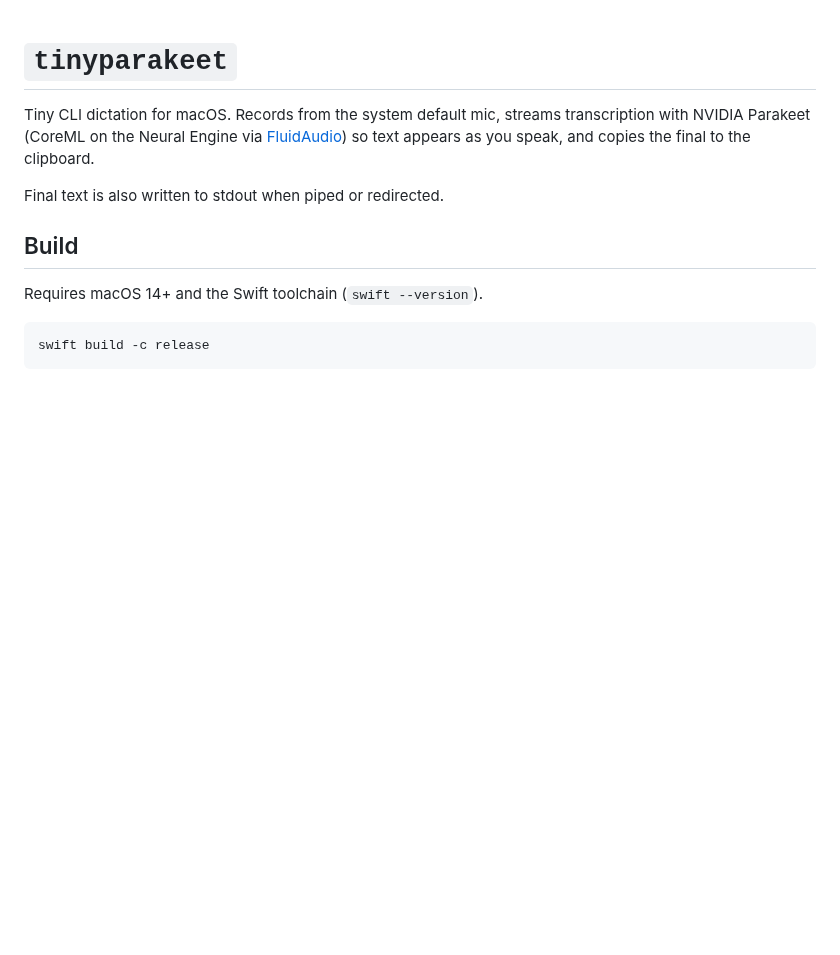
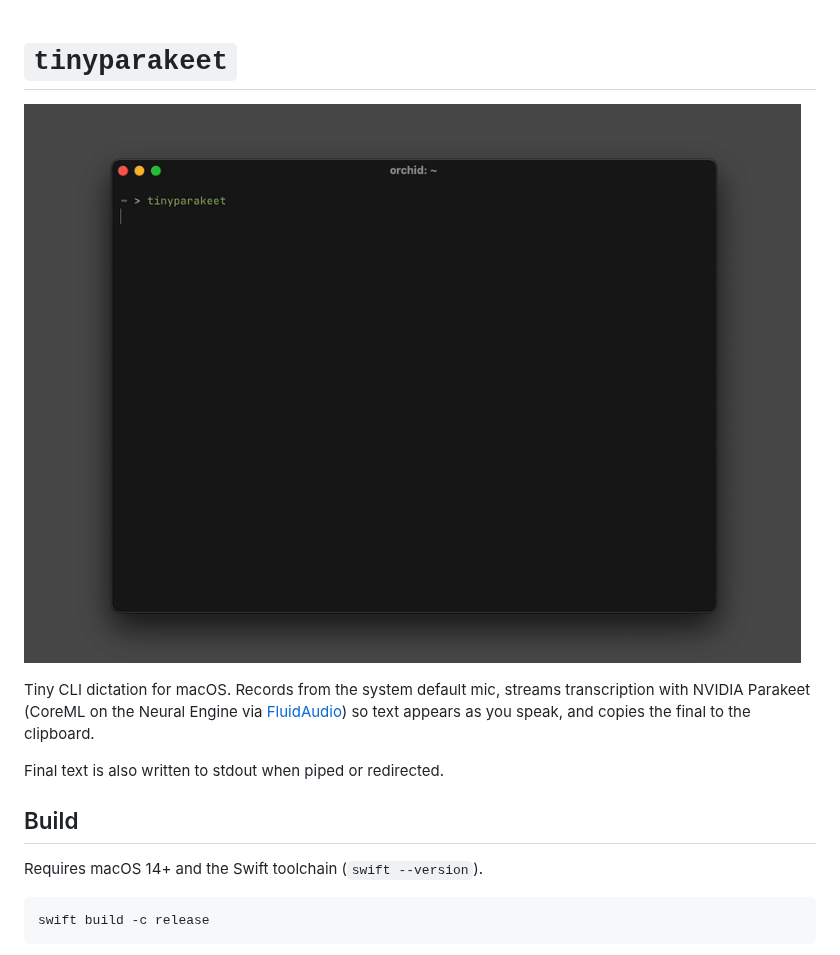
Before and after one commit to szymonkaliski/tinyparakeet, a Markdown page: README.md, the part around the change. GitHub-like rendering; pictures changed too: demo.gif (added); blank space fills up the shorter version.

Commit message:
add demo gif to README

```diff
--- a/README.md
+++ b/README.md
@@ -1,4 +1,6 @@
 # `tinyparakeet`
+
+![demo](demo.gif)
 
 Tiny CLI dictation for macOS. Records from the system default mic, streams transcription with NVIDIA Parakeet (CoreML on the Neural Engine via [FluidAudio](https://github.com/FluidInference/FluidAudio)) so text appears as you speak, and copies the final to the clipboard.
 
```
